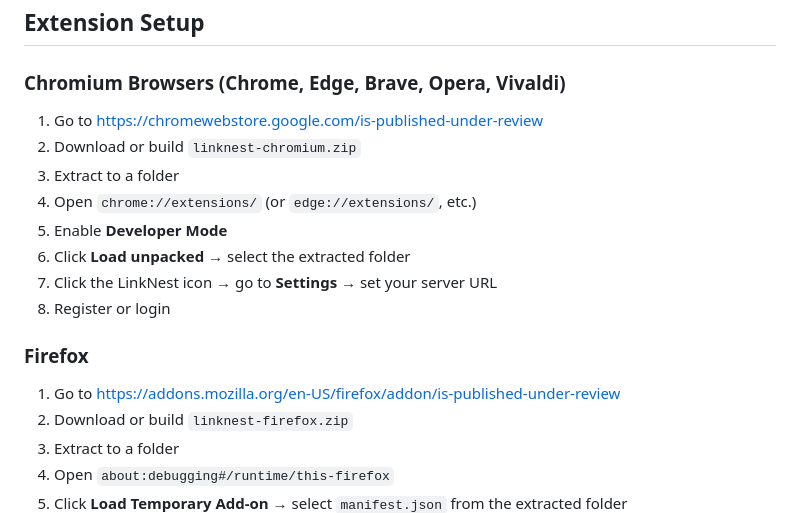
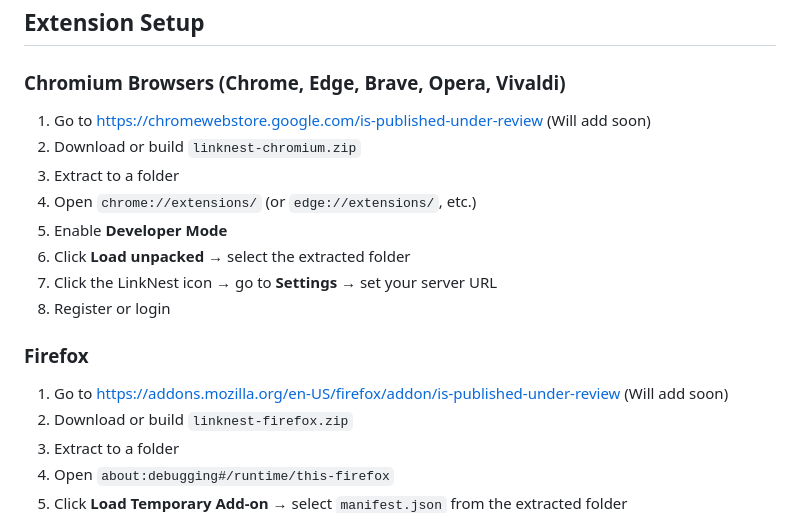
Before and after one commit to certyiknofetch/linknest, a Markdown page: README.md, the part around the change. GitHub-like rendering.

```diff
--- a/README.md
+++ b/README.md
@@ -185,7 +185,7 @@ openssl rand -base64 32   # TWO_FACTOR_ENCRYPTION_KEY
 
 ### Chromium Browsers (Chrome, Edge, Brave, Opera, Vivaldi)
 
-1. Go to https://chromewebstore.google.com/is-published-under-review
+1. Go to https://chromewebstore.google.com/is-published-under-review   (Will add soon)
 2. Download or build `linknest-chromium.zip`
 3. Extract to a folder
 4. Open `chrome://extensions/` (or `edge://extensions/`, etc.)
@@ -196,7 +196,7 @@ openssl rand -base64 32   # TWO_FACTOR_ENCRYPTION_KEY
 
 ### Firefox
 
-1. Go to https://addons.mozilla.org/en-US/firefox/addon/is-published-under-review
+1. Go to https://addons.mozilla.org/en-US/firefox/addon/is-published-under-review   (Will add soon)
 2. Download or build `linknest-firefox.zip`
 3. Extract to a folder
 4. Open `about:debugging#/runtime/this-firefox`
```
